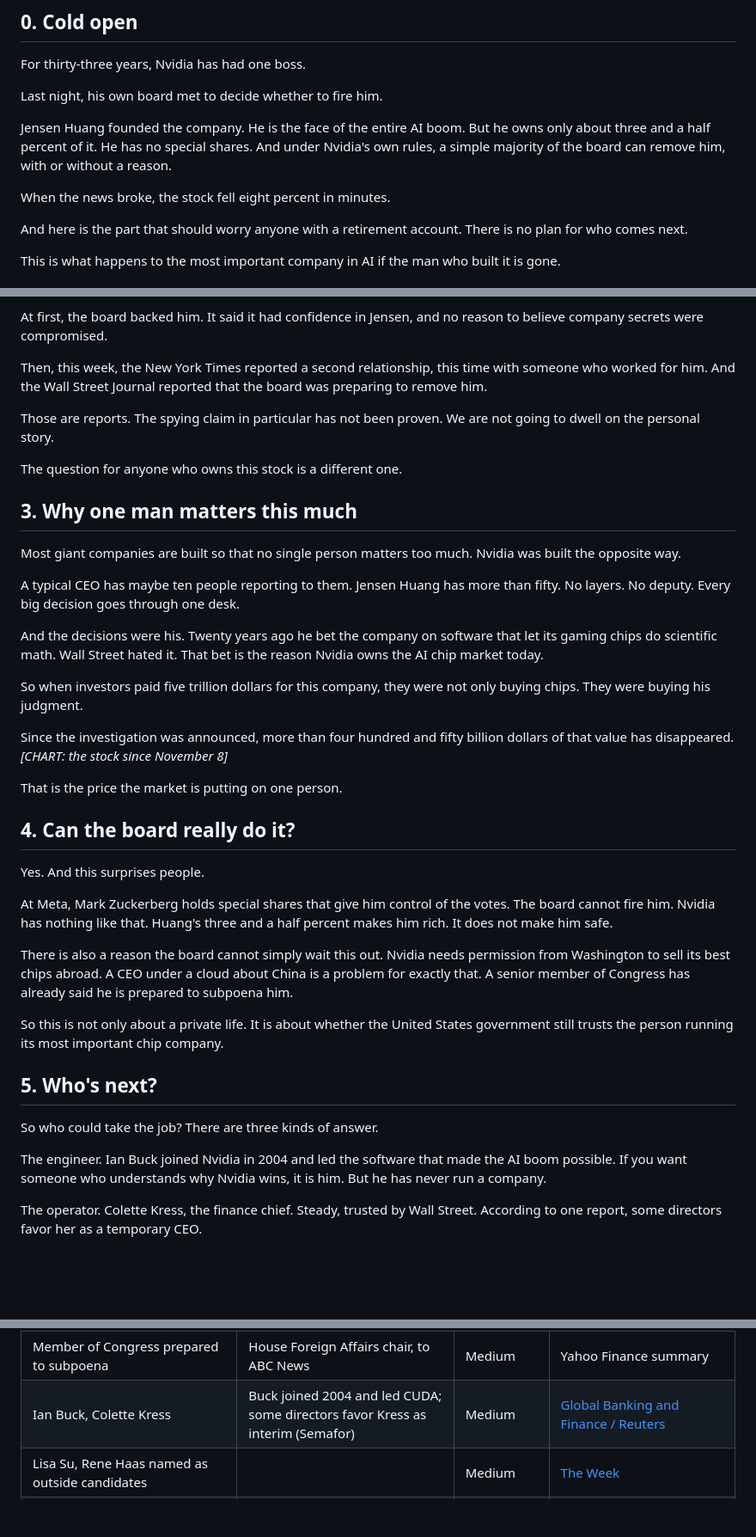
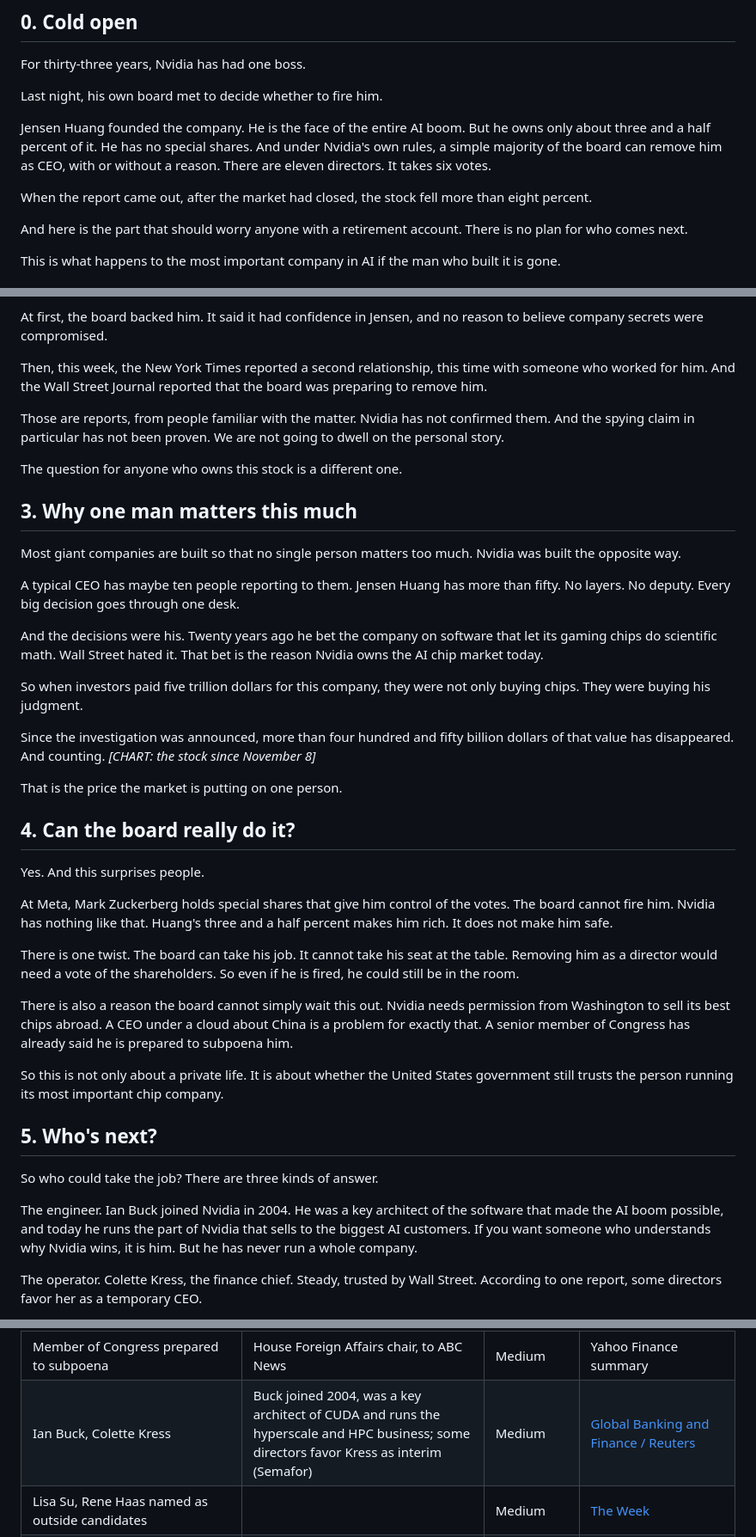
Before and after one commit to prashantarora719-max/HUSH, a Markdown page: huang-video/script.md, 3 parts joined by grey strips. Shown at 86% size. Drawn GitHub-style; blank space fills up the shorter version.

Commit message:
Apply fact-check corrections to the Nvidia succession script
Co-Authored-By: Claude Fable 5.2 <noreply@anthropic.com>
Claude-Session: https://claude.ai/code/session_01UhxTnqTnHYqjDLTH4CrgKk

```diff
--- a/huang-video/script.md
+++ b/huang-video/script.md
@@ -21,9 +21,9 @@ For thirty-three years, Nvidia has had one boss.
 
 Last night, his own board met to decide whether to fire him.
 
-Jensen Huang founded the company. He is the face of the entire AI boom. But he owns only about three and a half percent of it. He has no special shares. And under Nvidia's own rules, a simple majority of the board can remove him, with or without a reason.
+Jensen Huang founded the company. He is the face of the entire AI boom. But he owns only about three and a half percent of it. He has no special shares. And under Nvidia's own rules, a simple majority of the board can remove him as CEO, with or without a reason. There are eleven directors. It takes six votes.
 
-When the news broke, the stock fell eight percent in minutes.
+When the report came out, after the market had closed, the stock fell more than eight percent.
 
 And here is the part that should worry anyone with a retirement account. There is no plan for who comes next.
 
@@ -43,7 +43,7 @@ At first, the board backed him. It said it had confidence in Jensen, and no reas
 
 Then, this week, the New York Times reported a second relationship, this time with someone who worked for him. And the Wall Street Journal reported that the board was preparing to remove him.
 
-Those are reports. The spying claim in particular has not been proven. We are not going to dwell on the personal story.
+Those are reports, from people familiar with the matter. Nvidia has not confirmed them. And the spying claim in particular has not been proven. We are not going to dwell on the personal story.
 
 The question for anyone who owns this stock is a different one.
 
@@ -57,7 +57,7 @@ And the decisions were his. Twenty years ago he bet the company on software that
 
 So when investors paid five trillion dollars for this company, they were not only buying chips. They were buying his judgment.
 
-Since the investigation was announced, more than four hundred and fifty billion dollars of that value has disappeared. *[CHART: the stock since November 8]*
+Since the investigation was announced, more than four hundred and fifty billion dollars of that value has disappeared. And counting. *[CHART: the stock since November 8]*
 
 That is the price the market is putting on one person.
 
@@ -67,6 +67,8 @@ Yes. And this surprises people.
 
 At Meta, Mark Zuckerberg holds special shares that give him control of the votes. The board cannot fire him. Nvidia has nothing like that. Huang's three and a half percent makes him rich. It does not make him safe.
 
+There is one twist. The board can take his job. It cannot take his seat at the table. Removing him as a director would need a vote of the shareholders. So even if he is fired, he could still be in the room.
+
 There is also a reason the board cannot simply wait this out. Nvidia needs permission from Washington to sell its best chips abroad. A CEO under a cloud about China is a problem for exactly that. A senior member of Congress has already said he is prepared to subpoena him.
 
 So this is not only about a private life. It is about whether the United States government still trusts the person running its most important chip company.
@@ -75,7 +77,7 @@ So this is not only about a private life. It is about whether the United States
 
 So who could take the job? There are three kinds of answer.
 
-The engineer. Ian Buck joined Nvidia in 2004 and led the software that made the AI boom possible. If you want someone who understands why Nvidia wins, it is him. But he has never run a company.
+The engineer. Ian Buck joined Nvidia in 2004. He was a key architect of the software that made the AI boom possible, and today he runs the part of Nvidia that sells to the biggest AI customers. If you want someone who understands why Nvidia wins, it is him. But he has never run a whole company.
 
 The operator. Colette Kress, the finance chief. Steady, trusted by Wall Street. According to one report, some directors favor her as a temporary CEO.
 
@@ -134,7 +136,7 @@ He never told them what to do if the thing they lost was him.
 | $450B lost since Nov 8 | CBS News | Medium | [CBS News](https://www.cbsnews.com/news/nvidia-stock-dives-report-board-prepares-oust-jensen-huang/) |
 | Zuckerberg's voting control at Meta | Super-voting shares | Check | From memory; well established, confirm |
 | Member of Congress prepared to subpoena | House Foreign Affairs chair, to ABC News | Medium | Yahoo Finance summary |
-| Ian Buck, Colette Kress | Buck joined 2004 and led CUDA; some directors favor Kress as interim (Semafor) | Medium | [Global Banking and Finance / Reuters](https://www.globalbankingandfinance.com/whos-next-ceo-nvidia-top-engineer-cfo-favored-candidates/) |
+| Ian Buck, Colette Kress | Buck joined 2004, was a key architect of CUDA and runs the hyperscale and HPC business; some directors favor Kress as interim (Semafor) | Medium | [Global Banking and Finance / Reuters](https://www.globalbankingandfinance.com/whos-next-ceo-nvidia-top-engineer-cfo-favored-candidates/) |
 | Lisa Su, Rene Haas named as outside candidates | | Medium | [The Week](https://www.theweek.in/news/biz-tech/2026/11/10/who-will-be-the-next-nvidia-ceo-top-contenders-to-replace-jensen-huang.html) |
 | Newsweek headline | "Who Could Replace Jensen Huang as Nvidia CEO? Nobody" | High | [Newsweek](https://www.newsweek.com/who-could-replace-jensen-huang-as-nvidia-ceo-nobody-12695728) |
 | Intel 2018 | CEO out over a relationship with an employee; stock down about 2% | High | [Data Center Knowledge](https://www.datacenterknowledge.com/data-center-career-development/intel-ousts-ceo-krzanich-after-relationship-with-employee) |
```
Also changed, not shown: other parts of huang-video/script.md (+2 -2 lines).
